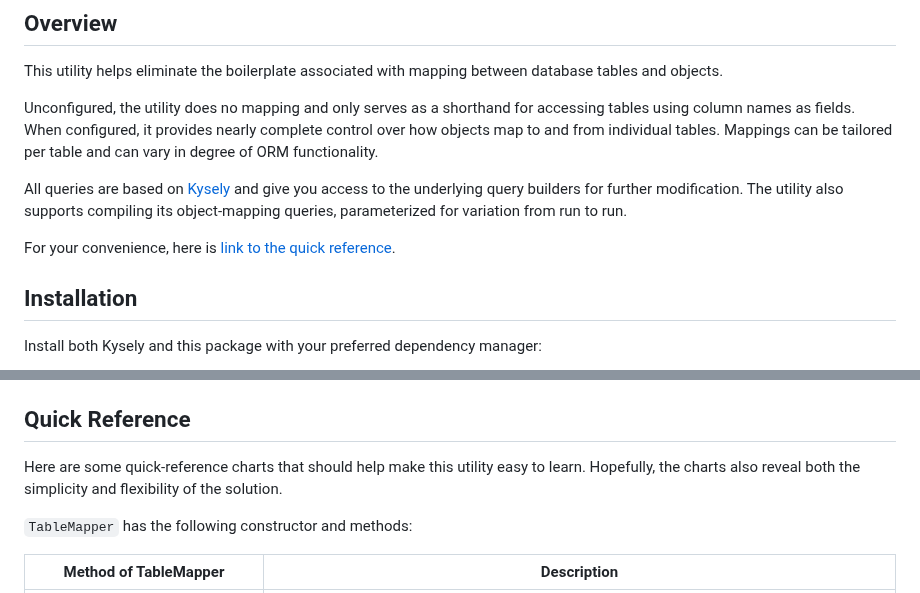
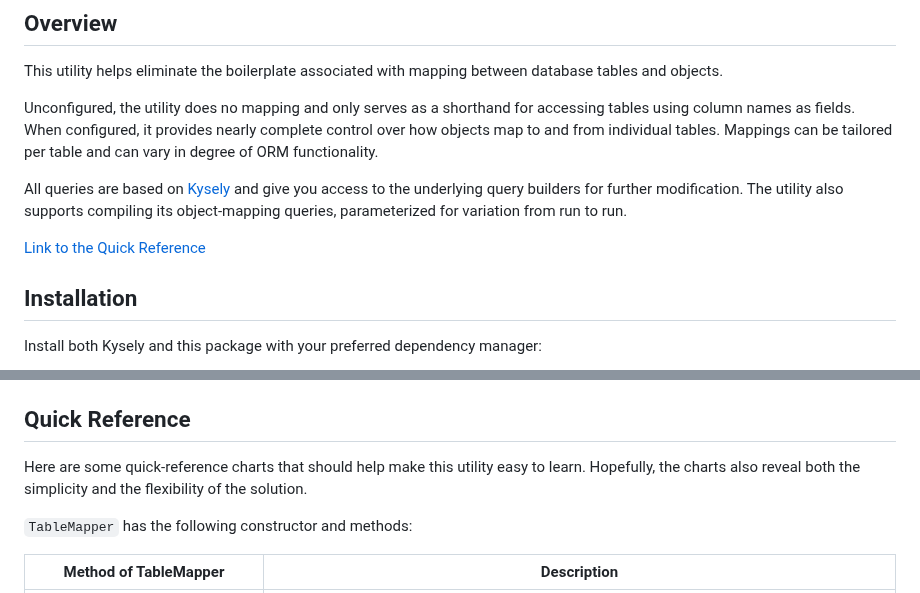
Before and after one commit to jtlapp/kysely-mapper, a Markdown page: README.md, 2 parts joined by grey strips. Rendered like a GitHub page.

Commit message:
docs: link to quick reference

```diff
--- a/README.md
+++ b/README.md
@@ -12,7 +12,7 @@ Unconfigured, the utility does no mapping and only serves as a shorthand for acc
 
 All queries are based on [Kysely](https://github.com/kysely-org/kysely) and give you access to the underlying query builders for further modification. The utility also supports compiling its object-mapping queries, parameterized for variation from run to run.
 
-For your convenience, here is [link to the quick reference](https://github.com/jtlapp/kysely-mapper#quick-reference).
+[Link to the Quick Reference](https://github.com/jtlapp/kysely-mapper#quick-reference)
 
 ## Installation
 
@@ -612,7 +612,7 @@ The resulting table mapper has these properties:
 
 ## Quick Reference
 
-Here are some quick-reference charts that should help make this utility easy to learn. Hopefully, the charts also reveal both the simplicity and flexibility of the solution.
+Here are some quick-reference charts that should help make this utility easy to learn. Hopefully, the charts also reveal both the simplicity and the flexibility of the solution.
 
 `TableMapper` has the following constructor and methods:
 
```
